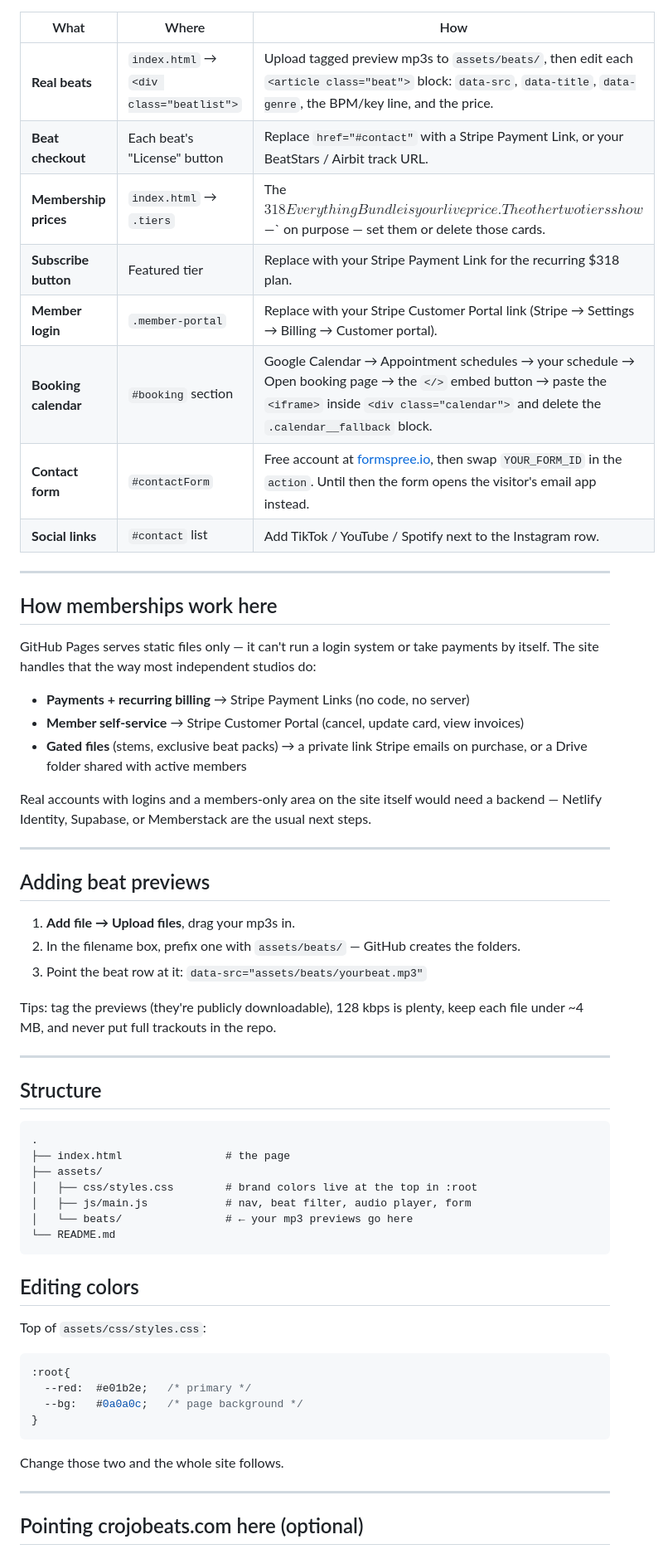
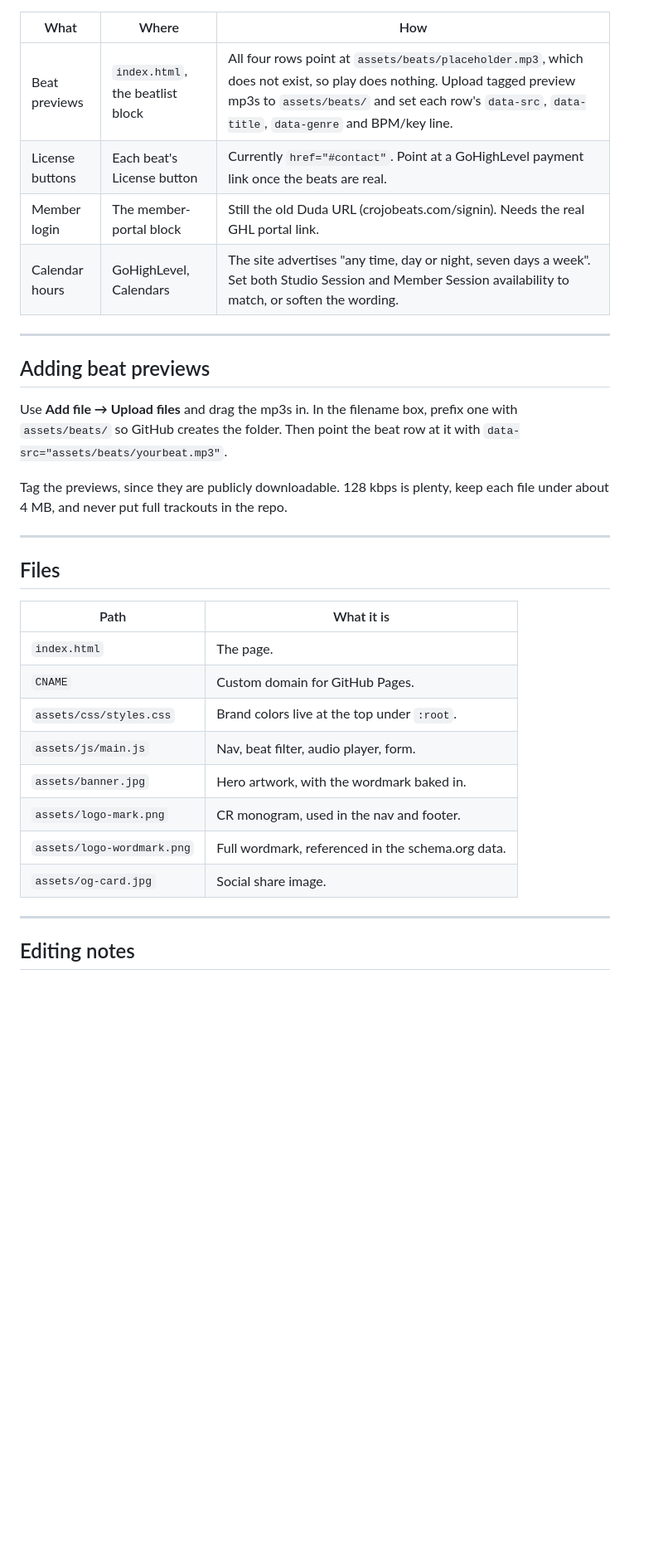
Before and after one commit to glpxstudio-prog/crojobeats, a Markdown page: README.md, the part around one of its changes. Shown at 83% size. Drawn GitHub-style; blank space fills up the shorter version.

````diff
--- a/README.md
+++ b/README.md
@@ -13,69 +51,35 @@ Everything below is marked with a `TODO` comment in the source.
 
 | What | Where | How |
 |---|---|---|
-| **Real beats** | `index.html` → `<div class="beatlist">` | Upload tagged preview mp3s to `assets/beats/`, then edit each `<article class="beat">` block: `data-src`, `data-title`, `data-genre`, the BPM/key line, and the price. |
-| **Beat checkout** | Each beat's "License" button | Replace `href="#contact"` with a Stripe Payment Link, or your BeatStars / Airbit track URL. |
-| **Membership prices** | `index.html` → `.tiers` | The $318 Everything Bundle is your live price. The other two tiers show `$—` on purpose — set them or delete those cards. |
-| **Subscribe button** | Featured tier | Replace with your Stripe Payment Link for the recurring $318 plan. |
-| **Member login** | `.member-portal` | Replace with your Stripe Customer Portal link (Stripe → Settings → Billing → Customer portal). |
-| **Booking calendar** | `#booking` section | Google Calendar → Appointment schedules → your schedule → Open booking page → the `</>` embed button → paste the `<iframe>` inside `<div class="calendar">` and delete the `.calendar__fallback` block. |
-| **Contact form** | `#contactForm` | Free account at [formspree.io](https://formspree.io), then swap `YOUR_FORM_ID` in the `action`. Until then the form opens the visitor's email app instead. |
-| **Social links** | `#contact` list | Add TikTok / YouTube / Spotify next to the Instagram row. |
-
----
-
-## How memberships work here
-
-GitHub Pages serves static files only — it can't run a login system or take payments
-by itself. The site handles that the way most independent studios do:
-
-- **Payments + recurring billing** → Stripe Payment Links (no code, no server)
-- **Member self-service** → Stripe Customer Portal (cancel, update card, view invoices)
-- **Gated files** (stems, exclusive beat packs) → a private link Stripe emails on purchase,
-  or a Drive folder shared with active members
-
-Real accounts with logins and a members-only area on the site itself would need a
-backend — Netlify Identity, Supabase, or Memberstack are the usual next steps.
+| Beat previews | `index.html`, the beatlist block | All four rows point at `assets/beats/placeholder.mp3`, which does not exist, so play does nothing. Upload tagged preview mp3s to `assets/beats/` and set each row's `data-src`, `data-title`, `data-genre` and BPM/key line. |
+| License buttons | Each beat's License button | Currently `href="#contact"`. Point at a GoHighLevel payment link once the beats are real. |
+| Member login | The member-portal block | Still the old Duda URL (crojobeats.com/signin). Needs the real GHL portal link. |
+| Calendar hours | GoHighLevel, Calendars | The site advertises "any time, day or night, seven days a week". Set both Studio Session and Member Session availability to match, or soften the wording. |
 
 ---
 
 ## Adding beat previews
 
-1. **Add file → Upload files**, drag your mp3s in.
-2. In the filename box, prefix one with `assets/beats/` — GitHub creates the folders.
-3. Point the beat row at it: `data-src="assets/beats/yourbeat.mp3"`
+Use **Add file → Upload files** and drag the mp3s in. In the filename box, prefix one with `assets/beats/` so GitHub creates the folder. Then point the beat row at it with `data-src="assets/beats/yourbeat.mp3"`.
 
-Tips: tag the previews (they're publicly downloadable), 128 kbps is plenty, keep each
-file under ~4 MB, and never put full trackouts in the repo.
+Tag the previews, since they are publicly downloadable. 128 kbps is plenty, keep each file under about 4 MB, and never put full trackouts in the repo.
 
 ---
 
-## Structure
+## Files
 
-```
-.
-├── index.html                # the page
-├── assets/
-│   ├── css/styles.css        # brand colors live at the top in :root
-│   ├── js/main.js            # nav, beat filter, audio player, form
-│   └── beats/                # ← your mp3 previews go here
-└── README.md
-```
-
-## Editing colors
-
-Top of `assets/css/styles.css`:
-
-```css
-:root{
-  --red:  #e01b2e;   /* primary */
-  --bg:   #0a0a0c;   /* page background */
-}
-```
-
-Change those two and the whole site follows.
+| Path | What it is |
+|---|---|
+| `index.html` | The page. |
+| `CNAME` | Custom domain for GitHub Pages. |
+| `assets/css/styles.css` | Brand colors live at the top under `:root`. |
+| `assets/js/main.js` | Nav, beat filter, audio player, form. |
+| `assets/banner.jpg` | Hero artwork, with the wordmark baked in. |
+| `assets/logo-mark.png` | CR monogram, used in the nav and footer. |
+| `assets/logo-wordmark.png` | Full wordmark, referenced in the schema.org data. |
+| `assets/og-card.jpg` | Social share image. |
 
 ---
 
-## Pointing crojobeats.com here (optional)
+## Editing notes
 
````
Also changed, not shown: other parts of README.md (+48 -15 lines).
